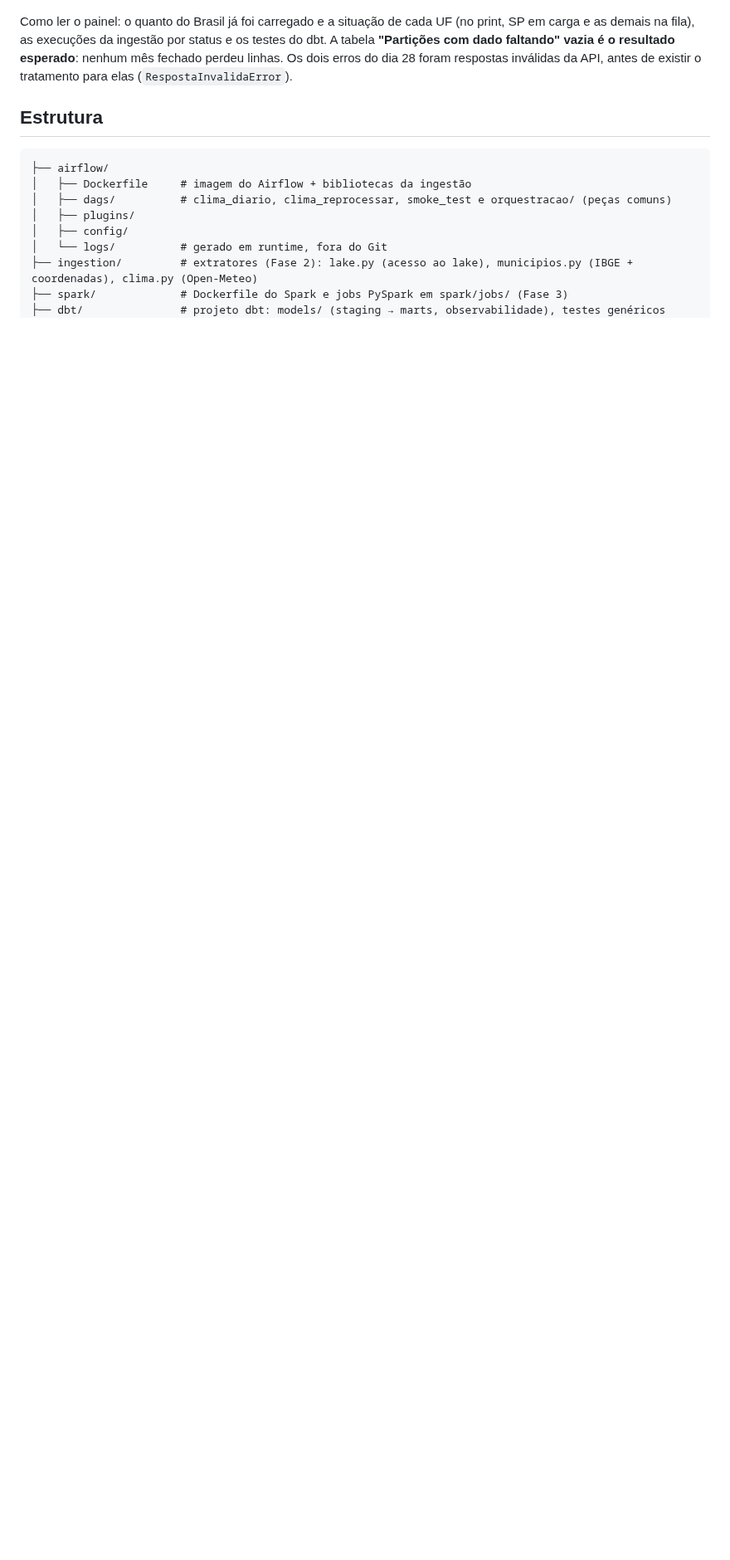
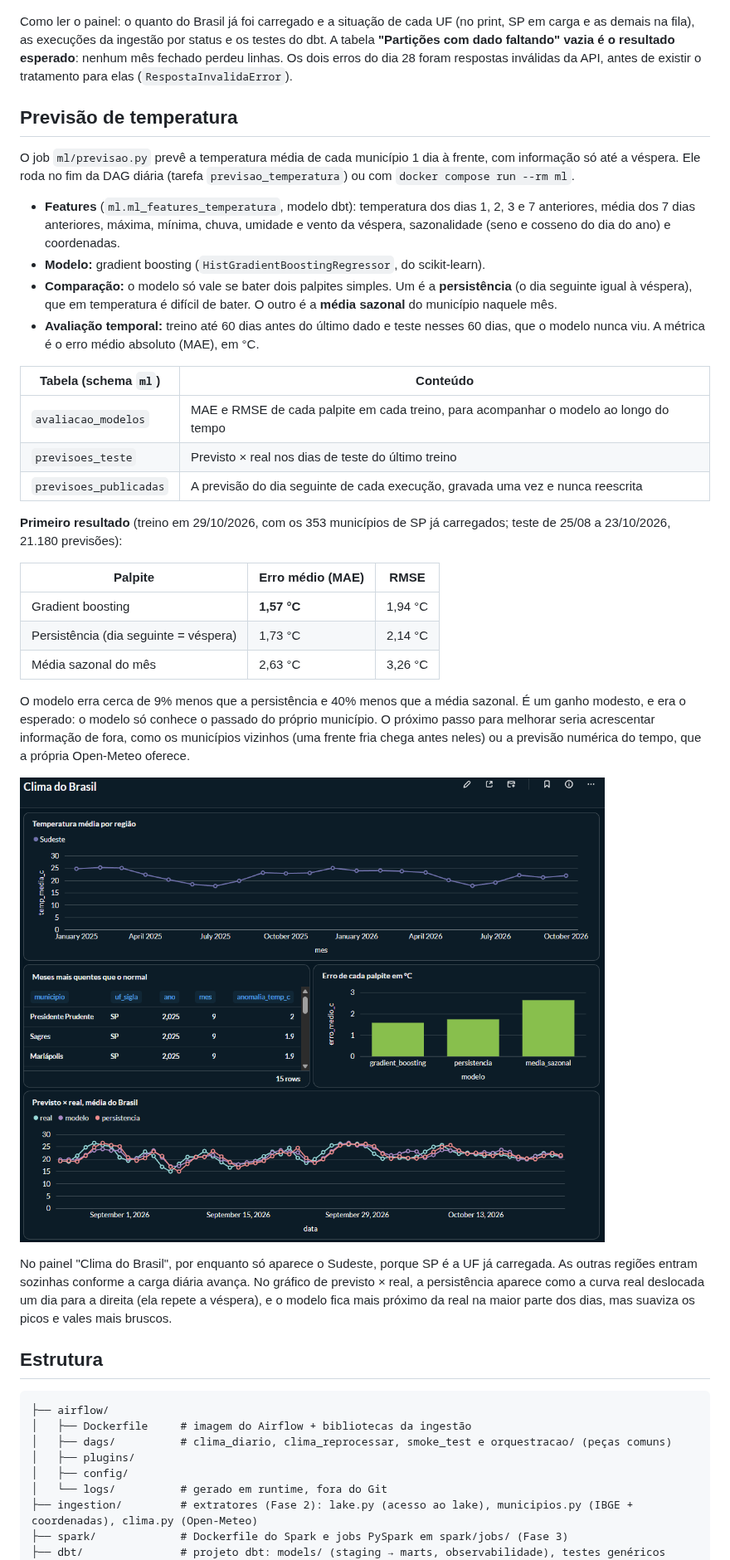
Before and after one commit to aferrari-lab/brazil-weather-pipeline, a Markdown page: README.md, the part around one of its changes. Shown at 83% size. Drawn GitHub-style; pictures changed too: docs/img/metabase_clima.png (added); blank space fills up the shorter version.

Commit message:
feat(ml): previsão de temperatura com avaliação contra persistência e média sazonal

````diff
--- a/README.md
+++ b/README.md
@@ -189,6 +189,35 @@ O que alimenta esses modelos:
 
 Como ler o painel: o quanto do Brasil já foi carregado e a situação de cada UF (no print, SP em carga e as demais na fila), as execuções da ingestão por status e os testes do dbt. A tabela **"Partições com dado faltando" vazia é o resultado esperado**: nenhum mês fechado perdeu linhas. Os dois erros do dia 28 foram respostas inválidas da API, antes de existir o tratamento para elas (`RespostaInvalidaError`).
 
+## Previsão de temperatura
+
+O job `ml/previsao.py` prevê a temperatura média de cada município 1 dia à frente, com informação só até a véspera. Ele roda no fim da DAG diária (tarefa `previsao_temperatura`) ou com `docker compose run --rm ml`.
+
+- **Features** (`ml.ml_features_temperatura`, modelo dbt): temperatura dos dias 1, 2, 3 e 7 anteriores, média dos 7 dias anteriores, máxima, mínima, chuva, umidade e vento da véspera, sazonalidade (seno e cosseno do dia do ano) e coordenadas.
+- **Modelo:** gradient boosting (`HistGradientBoostingRegressor`, do scikit-learn).
+- **Comparação:** o modelo só vale se bater dois palpites simples. Um é a **persistência** (o dia seguinte igual à véspera), que em temperatura é difícil de bater. O outro é a **média sazonal** do município naquele mês.
+- **Avaliação temporal:** treino até 60 dias antes do último dado e teste nesses 60 dias, que o modelo nunca viu. A métrica é o erro médio absoluto (MAE), em °C.
+
+| Tabela (schema `ml`) | Conteúdo |
+| --- | --- |
+| `avaliacao_modelos` | MAE e RMSE de cada palpite em cada treino, para acompanhar o modelo ao longo do tempo |
+| `previsoes_teste` | Previsto × real nos dias de teste do último treino |
+| `previsoes_publicadas` | A previsão do dia seguinte de cada execução, gravada uma vez e nunca reescrita |
+
+**Primeiro resultado** (treino em 29/10/2026, com os 353 municípios de SP já carregados; teste de 25/08 a 23/10/2026, 21.180 previsões):
+
+| Palpite | Erro médio (MAE) | RMSE |
+| --- | --- | --- |
+| Gradient boosting | **1,57 °C** | 1,94 °C |
+| Persistência (dia seguinte = véspera) | 1,73 °C | 2,14 °C |
+| Média sazonal do mês | 2,63 °C | 3,26 °C |
+
+O modelo erra cerca de 9% menos que a persistência e 40% menos que a média sazonal. É um ganho modesto, e era o esperado: o modelo só conhece o passado do próprio município. O próximo passo para melhorar seria acrescentar informação de fora, como os municípios vizinhos (uma frente fria chega antes neles) ou a previsão numérica do tempo, que a própria Open-Meteo oferece.
+
+![Painel Clima do Brasil no Metabase: temperatura por região, meses mais quentes que o normal, erro de cada palpite e previsto × real](docs/img/metabase_clima.png)
+
+No painel "Clima do Brasil", por enquanto só aparece o Sudeste, porque SP é a UF já carregada. As outras regiões entram sozinhas conforme a carga diária avança. No gráfico de previsto × real, a persistência aparece como a curva real deslocada um dia para a direita (ela repete a véspera), e o modelo fica mais próximo da real na maior parte dos dias, mas suaviza os picos e vales mais bruscos.
+
 ## Estrutura
 
 ```
````
Also changed, not shown: other parts of README.md (+7 -3 lines), dbt/models/overview.md (+1 -0 lines), 15 other files.
